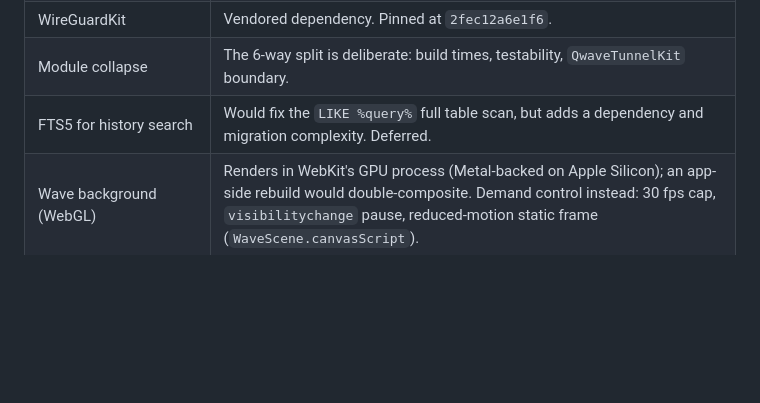
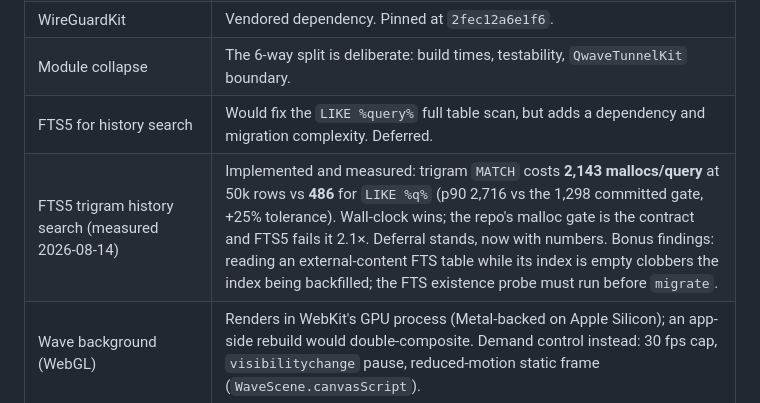
Before and after one commit to 8b-is/qwave, a Markdown page: hot_paths.md, the part around the change. Drawn GitHub-style; blank space fills up the shorter version.

Commit message:
docs(perf): record measured FTS5 rejection — fails the malloc gate 2.1x
Implemented FTS5 trigram history search end-to-end (migration, external-
content index, triggers, backfill, LIKE fallback for <3-char queries; 9/9
HistoryStoreTests green incl. upgrade-backfill). Measured the gate impact:
trigram MATCH = 2,143 mallocs/query at 50k rows vs 486 for LIKE %q%, p90
2,716 vs the 1,298 committed threshold (+25% tolerance). Wall-clock would
improve; the malloc gate is the contract and FTS5 loses on it 4.4x per
keystroke. Not shipped — the deferral now has numbers.

Also documents the two SQLite traps found while proving it: reading an
external-content FTS table while its index is empty clobbers the index a
backfill is building, and the existence probe must precede migrate.

```diff
--- a/hot_paths.md
+++ b/hot_paths.md
@@ -143,4 +143,5 @@ Time from `hibernator.restore()` to `restored.title == "ready-0"` (first paint w
 | WireGuardKit | Vendored dependency. Pinned at `2fec12a6e1f6`. |
 | Module collapse | The 6-way split is deliberate: build times, testability, `QwaveTunnelKit` boundary. |
 | FTS5 for history search | Would fix the `LIKE %query%` full table scan, but adds a dependency and migration complexity. Deferred. |
+| FTS5 trigram history search (measured 2026-08-14) | Implemented and measured: trigram `MATCH` costs **2,143 mallocs/query** at 50k rows vs **486** for `LIKE %q%` (p90 2,716 vs the 1,298 committed gate, +25% tolerance). Wall-clock wins; the repo's malloc gate is the contract and FTS5 fails it 2.1×. Deferral stands, now with numbers. Bonus findings: reading an external-content FTS table while its index is empty clobbers the index being backfilled; the FTS existence probe must run before `migrate`. |
 | Wave background (WebGL) | Renders in WebKit's GPU process (Metal-backed on Apple Silicon); an app-side rebuild would double-composite. Demand control instead: 30 fps cap, `visibilitychange` pause, reduced-motion static frame (`WaveScene.canvasScript`). |
```
